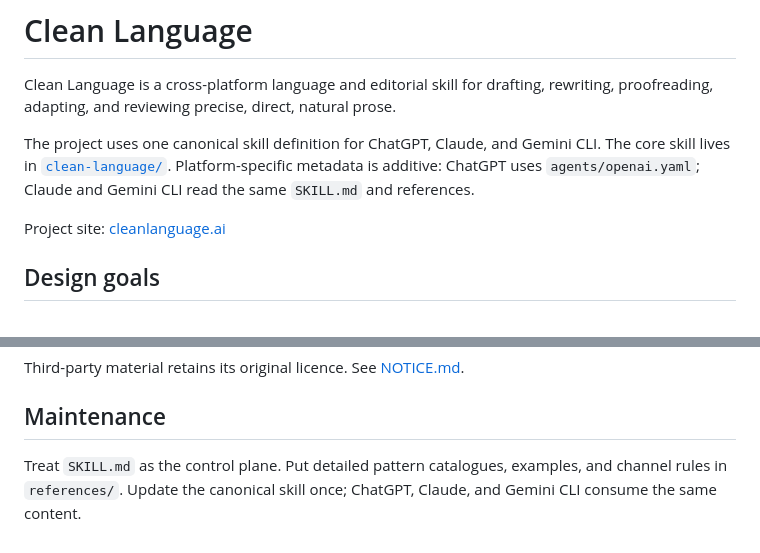
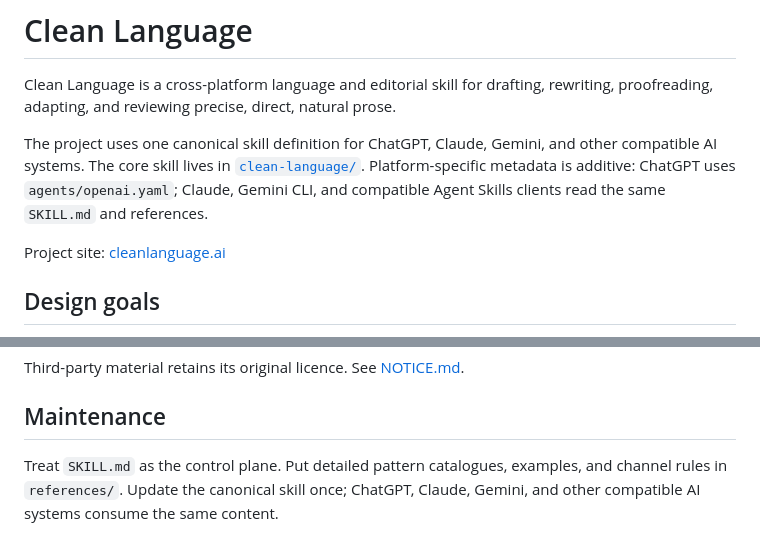
Before and after one commit to jposluns/ai-language, a Markdown page: README.md, 2 parts joined by grey strips. GitHub-like rendering.

```diff
--- a/README.md
+++ b/README.md
@@ -2,7 +2,7 @@
 
 Clean Language is a cross-platform language and editorial skill for drafting, rewriting, proofreading, adapting, and reviewing precise, direct, natural prose.
 
-The project uses one canonical skill definition for ChatGPT, Claude, and Gemini CLI. The core skill lives in [`clean-language/`](clean-language/). Platform-specific metadata is additive: ChatGPT uses `agents/openai.yaml`; Claude and Gemini CLI read the same `SKILL.md` and references.
+The project uses one canonical skill definition for ChatGPT, Claude, Gemini, and other compatible AI systems. The core skill lives in [`clean-language/`](clean-language/). Platform-specific metadata is additive: ChatGPT uses `agents/openai.yaml`; Claude, Gemini CLI, and compatible Agent Skills clients read the same `SKILL.md` and references.
 
 Project site: [cleanlanguage.ai](https://cleanlanguage.ai)
 
@@ -117,4 +138,4 @@ Third-party material retains its original licence. See [NOTICE.md](NOTICE.md).
 
 ## Maintenance
 
-Treat `SKILL.md` as the control plane. Put detailed pattern catalogues, examples, and channel rules in `references/`. Update the canonical skill once; ChatGPT, Claude, and Gemini CLI consume the same content.
+Treat `SKILL.md` as the control plane. Put detailed pattern catalogues, examples, and channel rules in `references/`. Update the canonical skill once; ChatGPT, Claude, Gemini, and other compatible AI systems consume the same content.
```
Also changed, not shown: other parts of README.md (+25 -4 lines).
